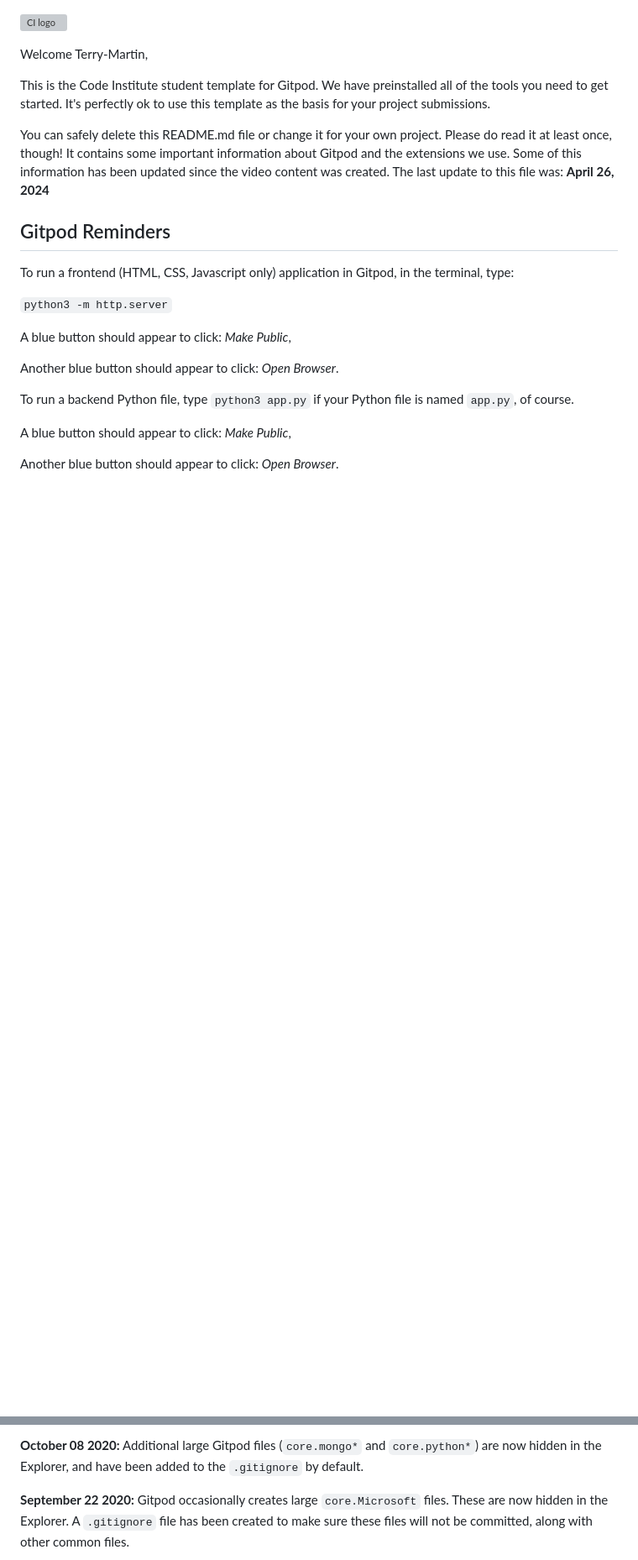
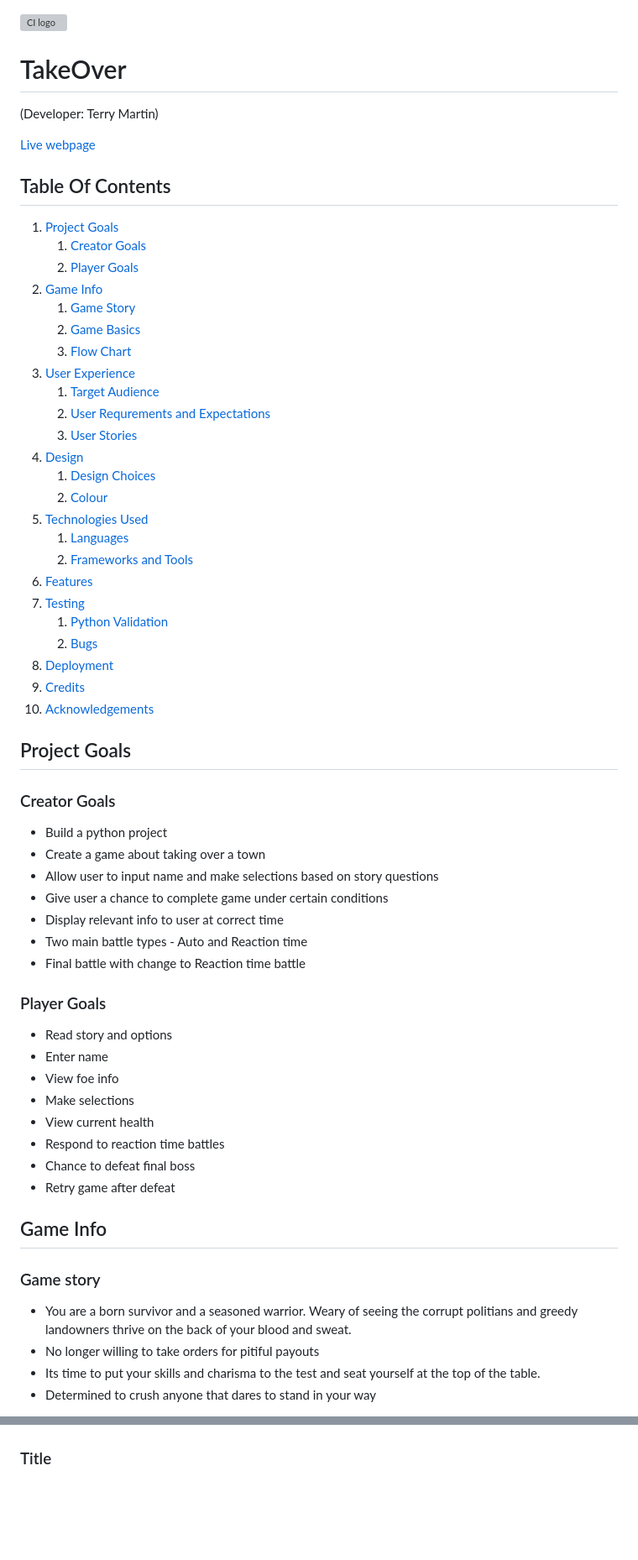
Before and after one commit to Terry-Martin/tarot-tales, a Markdown page: README.md, 2 parts joined by grey strips. Shown: that part at 84% size. Rendered like a GitHub page; blank space fills up the shorter version; grey boxes are pictures that could not be loaded.

```diff
--- a/README.md
+++ b/README.md
@@ -1,24 +1,65 @@
 ![CI logo](https://codeinstitute.s3.amazonaws.com/fullstack/ci_logo_small.png)
 
-Welcome Terry-Martin,
+# TakeOver
+(Developer: Terry Martin)
 
-This is the Code Institute student template for Gitpod. We have preinstalled all of the tools you need to get started. It's perfectly ok to use this template as the basis for your project submissions.
 
-You can safely delete this README.md file or change it for your own project. Please do read it at least once, though! It contains some important information about Gitpod and the extensions we use. Some of this information has been updated since the video content was created. The last update to this file was: **April 26, 2024**
+[Live webpage](https://takeover-terry-martin.herokuapp.com/)
 
-## Gitpod Reminders
+## Table Of Contents
 
-To run a frontend (HTML, CSS, Javascript only) application in Gitpod, in the terminal, type:
+1. [Project Goals](#project-goals)
+    1. [Creator Goals](#creator-goals)
+    2. [Player Goals](#player-goals)
+2. [Game Info](#game-info)
+    1. [Game Story](#game-story)
+    2. [Game Basics](#game-basics)
+    3. [Flow Chart](#flow-chart)
+3. [User Experience](#user-experience)
+    1. [Target Audience](#target-audience)
+    2. [User Requrements and Expectations](#user-requirements-and-expectations)
+    3. [User Stories](#user-stories)
+4. [Design](#design)
+    1. [Design Choices](#design-choices)
+    2. [Colour](#colour)
+5. [Technologies Used](#technologies-used)
+    1. [Languages](#languages)
+    2. [Frameworks and Tools](#frameworks-and-tools)
+6. [Features](#features)
+7. [Testing](#validation)
+    1. [Python Validation](#PYTHON-validation)
+    2. [Bugs](#Bugs)
+8. [Deployment](#deplyment)
+9. [Credits](#credits)
+10. [Acknowledgements](#acknowledgements)
 
-`python3 -m http.server`
+## Project Goals
 
-A blue button should appear to click: _Make Public_,
+### Creator Goals
+- Build a python project
+- Create a game about taking over a town
+- Allow user to input name and make selections based on story questions
+- Give user a chance to complete game under certain conditions
+- Display relevant info to user at correct time
+- Two main battle types - Auto and Reaction time
+- Final battle with change to Reaction time battle
 
-Another blue button should appear to click: _Open Browser_.
 
-To run a backend Python file, type `python3 app.py` if your Python file is named `app.py`, of course.
+### Player Goals
+- Read story and options
+- Enter name
+- View foe info
+- Make selections
+- View current health
+- Respond to reaction time battles
+- Chance to defeat final boss
+- Retry game after defeat
 
-A blue button should appear to click: _Make Public_,
+## Game Info
 
-Another blue button should appear to click: _Open Browser_.
+### Game story
+- You are a born survivor and a seasoned warrior. Weary of seeing the corrupt politians and greedy landowners thrive on the back of your blood and sweat.
+- No longer willing to take orders for pitiful payouts
+- Its time to put your skills and charisma to the test and seat yourself at the top of the table.
+- Determined to crush anyone that dares to stand in your way
 
@@ -62,5 +146,4 @@ We continually tweak and adjust this template to help give you the best experien
 
-**October 08 2020:** Additional large Gitpod files (`core.mongo*` and `core.python*`) are now hidden in the Explorer, and have been added to the `.gitignore` by default.
 
-**September 22 2020:** Gitpod occasionally creates large `core.Microsoft` files. These are now hidden in the Explorer. A `.gitignore` file has been created to make sure these files will not be committed, along with other common files.
+### Title
 
```
Also changed, not shown: other parts of README.md (+156 -47 lines), assets/images/booking-background.jpeg (added), 2 other files.
